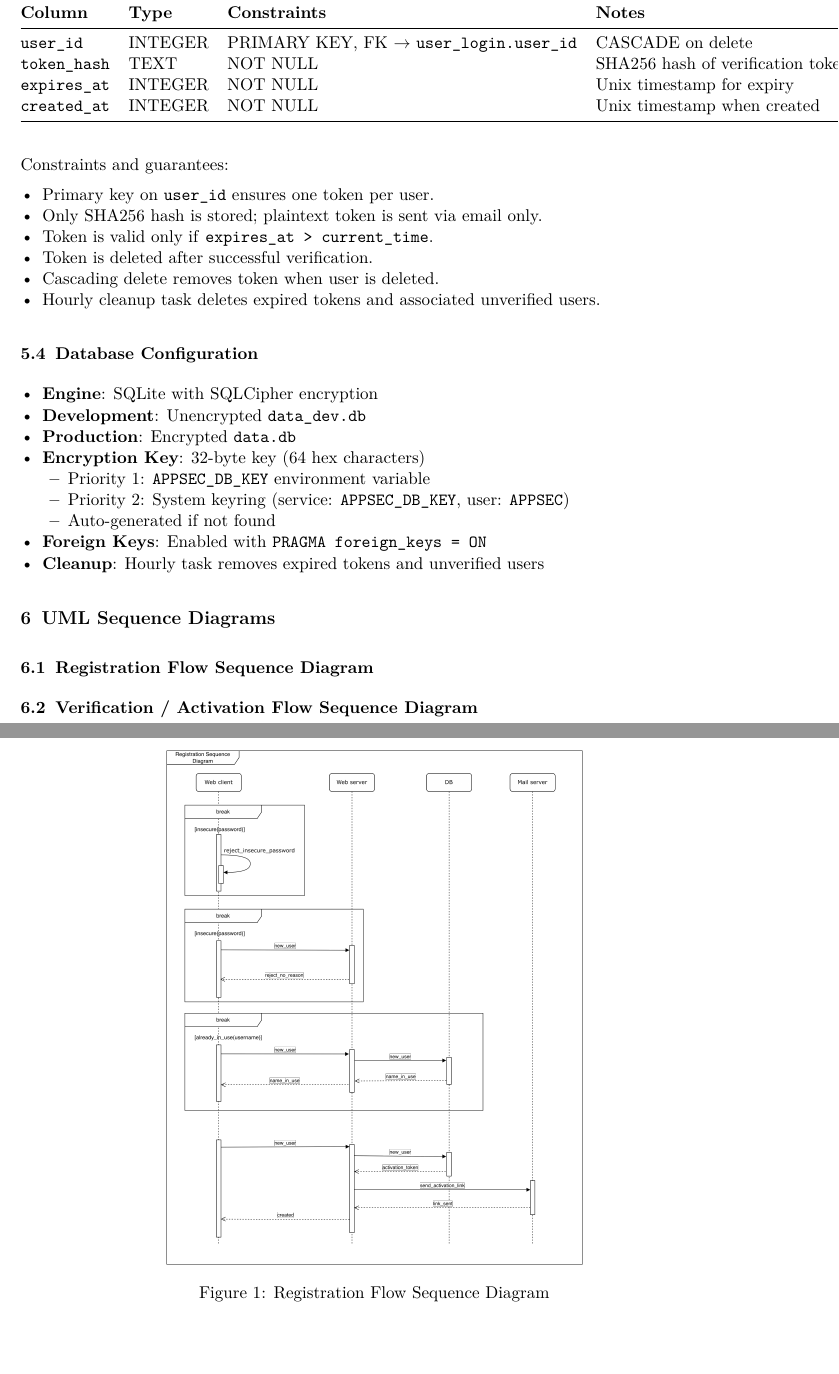
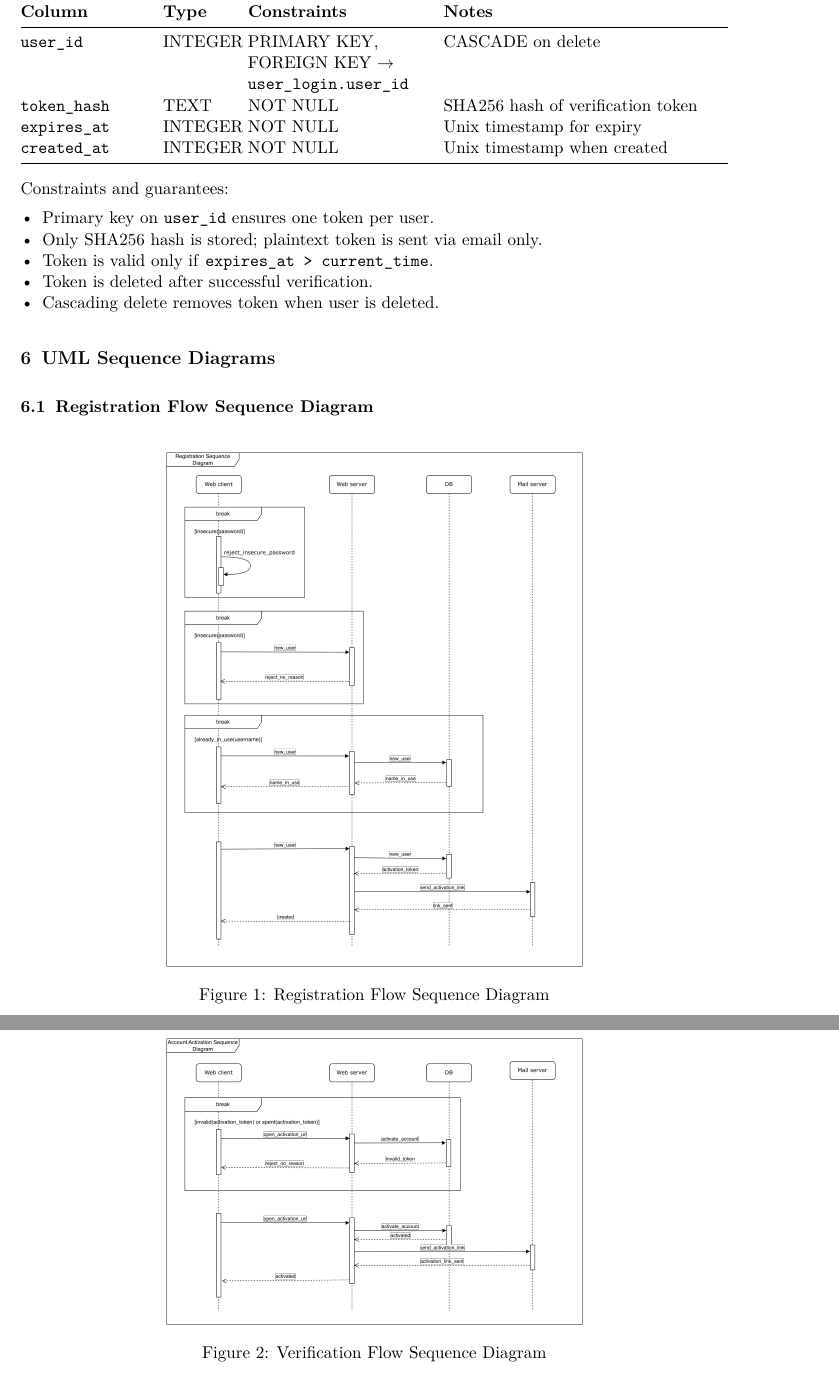
Before and after one commit to kamo104/app-sec, a LaTeX document (documentation/latex/files/main.tex, which reads documentation/latex/files/sections/00-preamble.tex, documentation/latex/files/sections/05-database.tex): two parts of pages 9 and 10 of 11, joined at a grey line, cut so that both start at the same text, the shorter picture padded with empty space. Compiled offline with pdfLaTeX.

Commit message:
tables overflowing

```diff
--- a/documentation/latex/files/sections/00-preamble.tex
+++ b/documentation/latex/files/sections/00-preamble.tex
@@ -7,6 +7,8 @@
 \usepackage{enumitem}
 \usepackage{longtable}
 \usepackage{booktabs}
+\usepackage{tabularx}
+\usepackage{array}
 \usepackage{titlesec}
 \usepackage{caption}
 \usepackage{listings}
--- a/documentation/latex/files/sections/05-database.tex
+++ b/documentation/latex/files/sections/05-database.tex
@@ -31,3 +33,4 @@ Constraints and notes:
 \toprule
 \textbf{Column} & \textbf{Type} & \textbf{Constraints} & \textbf{Notes} \\
 \midrule
+\texttt{user\_id} & INTEGER & PRIMARY KEY, FOREIGN KEY $\rightarrow$ \texttt{user\_login.user\_id} & CASCADE on delete \\
@@ -46,18 +48,18 @@ Notes:
 
 \subsection{Email Verification Tokens Table (\texttt{email\_verification\_tokens})}
 
-\begin{longtable}{@{}llll@{}}
+\begin{tabularx}{\textwidth}{@{}L{2.8cm} L{1.5cm} L{4cm} X@{}}
 \toprule
 \textbf{Column} & \textbf{Type} & \textbf{Constraints} & \textbf{Notes} \\
 \midrule
-\endhead
-\texttt{user\_id} & INTEGER & PRIMARY KEY, FK $\rightarrow$ \texttt{user\_login.user\_id} & CASCADE on delete \\
+\texttt{user\_id} & INTEGER & PRIMARY KEY, FOREIGN KEY $\rightarrow$ \texttt{user\_login.user\_id} & CASCADE on delete \\
 \texttt{token\_hash} & TEXT & NOT NULL & SHA256 hash of verification token \\
 \texttt{expires\_at} & INTEGER & NOT NULL & Unix timestamp for expiry \\
 \texttt{created\_at} & INTEGER & NOT NULL & Unix timestamp when created \\
 \bottomrule
-\end{longtable}
+\end{tabularx}
 
+\vspace{0.5em}
 Constraints and guarantees:
 \begin{itemize}[leftmargin=*,nosep]
   \item Primary key on \texttt{user\_id} ensures one token per user.
@@ -65,21 +67,23 @@ Constraints and guarantees:
   \item Token is valid only if \texttt{expires\_at > current\_time}.
   \item Token is deleted after successful verification.
   \item Cascading delete removes token when user is deleted.
-  \item Hourly cleanup task deletes expired tokens and associated unverified users.
+  % Implementation detail - commented out for Registration_3 draft
+  % \item Hourly cleanup task deletes expired tokens and associated unverified users.
 \end{itemize}
 
-\subsection{Database Configuration}
-
-\begin{itemize}[leftmargin=*,nosep]
-  \item \textbf{Engine}: SQLite with SQLCipher encryption
-  \item \textbf{Development}: Unencrypted \texttt{data\_dev.db}
-  \item \textbf{Production}: Encrypted \texttt{data.db}
-  \item \textbf{Encryption Key}: 32-byte key (64 hex characters)
-  \begin{itemize}[leftmargin=1.5em,nosep]
-    \item Priority 1: \texttt{APPSEC\_DB\_KEY} environment variable
-    \item Priority 2: System keyring (service: \texttt{APPSEC\_DB\_KEY}, user: \texttt{APPSEC})
-    \item Auto-generated if not found
-  \end{itemize}
-  \item \textbf{Foreign Keys}: Enabled with \texttt{PRAGMA foreign\_keys = ON}
-  \item \textbf{Cleanup}: Hourly task removes expired tokens and unverified users
-\end{itemize}
+% Implementation details - commented out for Registration_3 draft
+% \subsection{Database Configuration}
+%
+% \begin{itemize}[leftmargin=*,nosep]
+%   \item \textbf{Engine}: SQLite with SQLCipher encryption
+%   \item \textbf{Development}: Unencrypted \texttt{data\_dev.db}
+%   \item \textbf{Production}: Encrypted \texttt{data.db}
+%   \item \textbf{Encryption Key}: 32-byte key (64 hex characters)
+%   \begin{itemize}[leftmargin=1.5em,nosep]
+%     \item Priority 1: \texttt{APPSEC\_DB\_KEY} environment variable
+%     \item Priority 2: System keyring (service: \texttt{APPSEC\_DB\_KEY}, user: \texttt{APPSEC})
+%     \item Auto-generated if not found
+%   \end{itemize}
+%   \item \textbf{Foreign Keys}: Enabled with \texttt{PRAGMA foreign\_keys = ON}
+%   \item \textbf{Cleanup}: Hourly task removes expired tokens and unverified users
+% \end{itemize}
```
Also changed, not shown: documentation/latex/files/sections/05-database.tex (15 more changed lines).
